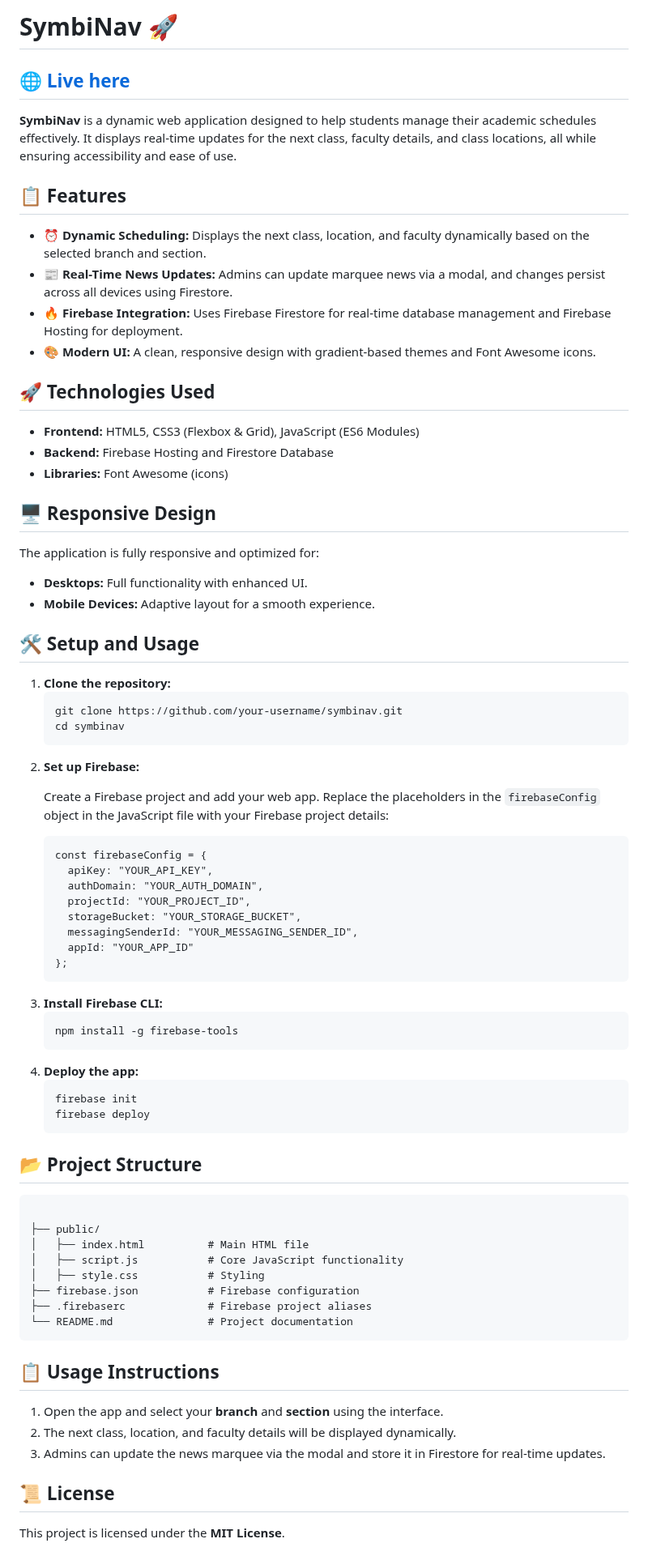
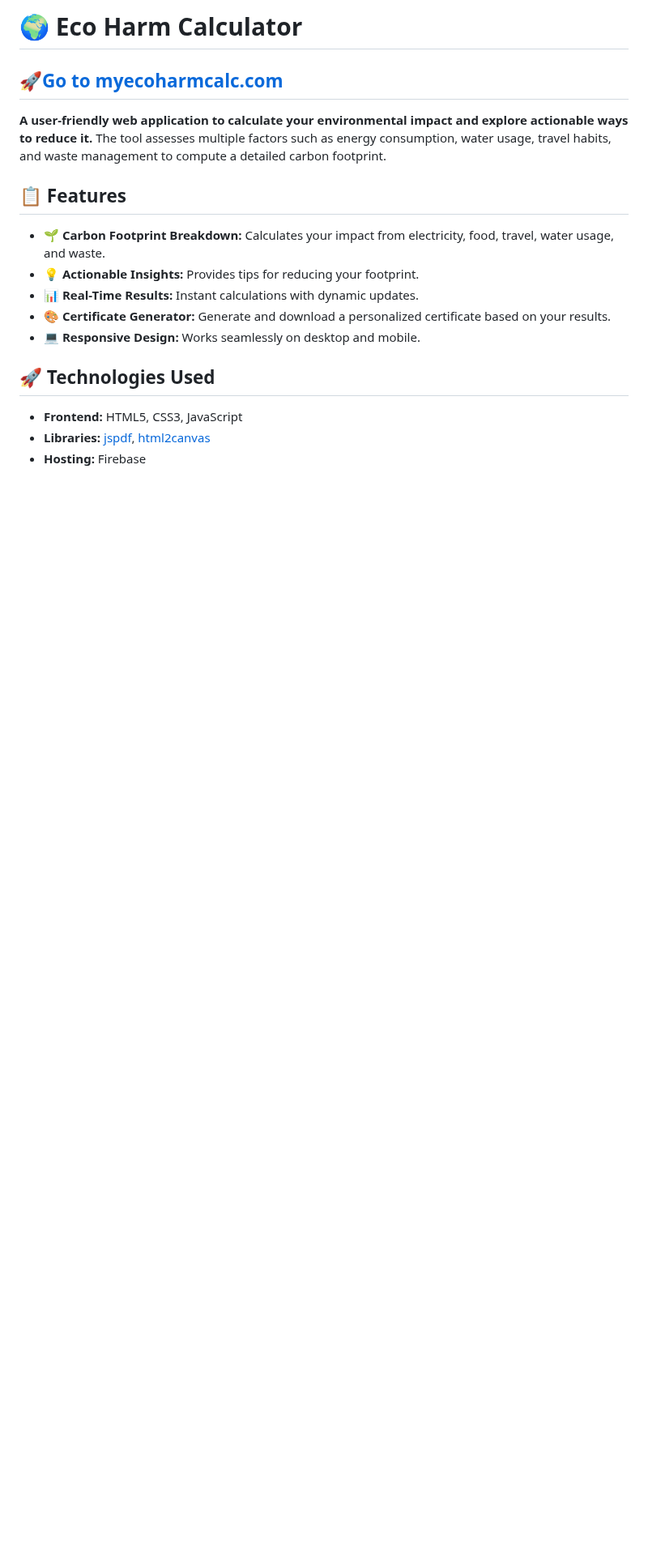
Before and after one commit to DewashishCodes/ECO-HARM-CALCULATOR, a Markdown page: README.md, the part around one of its changes. Shown at 81% size. Drawn GitHub-style; blank space fills up the shorter version.

```diff
--- a/README.md
+++ b/README.md
@@ -1,76 +1,27 @@
-<h1>SymbiNav 🚀</h1>
-<h2><a href="https://symbinav.web.app">🌐 Live here
-</a></h2>
-<p><strong>SymbiNav</strong> is a dynamic web application designed to help students manage their academic schedules effectively. It displays real-time updates for the next class, faculty details, and class locations, all while ensuring accessibility and ease of use.</p>
+<h1>🌍 Eco Harm Calculator</h1>
+<h2><a href="https://www.myharmcalc](https://myecoharmcalc.web.app">🚀Go to myecoharmcalc.com</a></h2>
+  <p>
+    <strong>A user-friendly web application to calculate your environmental impact and explore actionable ways to reduce it.</strong>
+    The tool assesses multiple factors such as energy consumption, water usage, travel habits, and waste management to compute a detailed carbon footprint.
+  </p>
 
-<h2>📋 Features</h2>
-<ul>
-  <li>⏰ <strong>Dynamic Scheduling:</strong> Displays the next class, location, and faculty dynamically based on the selected branch and section.</li>
-  <li>📰 <strong>Real-Time News Updates:</strong> Admins can update marquee news via a modal, and changes persist across all devices using Firestore.</li>
-  <li>🔥 <strong>Firebase Integration:</strong> Uses Firebase Firestore for real-time database management and Firebase Hosting for deployment.</li>
-  <li>🎨 <strong>Modern UI:</strong> A clean, responsive design with gradient-based themes and Font Awesome icons.</li>
-</ul>
+  <h2>📋 Features</h2>
+  <ul>
+    <li>🌱 <strong>Carbon Footprint Breakdown:</strong> Calculates your impact from electricity, food, travel, water usage, and waste.</li>
+    <li>💡 <strong>Actionable Insights:</strong> Provides tips for reducing your footprint.</li>
+    <li>📊 <strong>Real-Time Results:</strong> Instant calculations with dynamic updates.</li>
+    <li>🎨 <strong>Certificate Generator:</strong> Generate and download a personalized certificate based on your results.</li>
+    <li>💻 <strong>Responsive Design:</strong> Works seamlessly on desktop and mobile.</li>
+  </ul>
 
-<h2>🚀 Technologies Used</h2>
-<ul>
-  <li><strong>Frontend:</strong> HTML5, CSS3 (Flexbox & Grid), JavaScript (ES6 Modules)</li>
-  <li><strong>Backend:</strong> Firebase Hosting and Firestore Database</li>
-  <li><strong>Libraries:</strong> Font Awesome (icons)</li>
-</ul>
-
-<h2>🖥️ Responsive Design</h2>
-<p>The application is fully responsive and optimized for:</p>
-<ul>
-  <li><strong>Desktops:</strong> Full functionality with enhanced UI.</li>
-  <li><strong>Mobile Devices:</strong> Adaptive layout for a smooth experience.</li>
-</ul>
-
-<h2>🛠️ Setup and Usage</h2>
-<ol>
-  <li><strong>Clone the repository:</strong>
-    <pre><code>git clone https://github.com/your-username/symbinav.git
-cd symbinav</code></pre>
-  </li>
-  <li><strong>Set up Firebase:</strong>
-    <p>Create a Firebase project and add your web app. Replace the placeholders in the <code>firebaseConfig</code> object in the JavaScript file with your Firebase project details:</p>
-    <pre><code>const firebaseConfig = {
-  apiKey: "YOUR_API_KEY",
-  authDomain: "YOUR_AUTH_DOMAIN",
-  projectId: "YOUR_PROJECT_ID",
-  storageBucket: "YOUR_STORAGE_BUCKET",
-  messagingSenderId: "YOUR_MESSAGING_SENDER_ID",
-  appId: "YOUR_APP_ID"
-};</code></pre>
-  </li>
-  <li><strong>Install Firebase CLI:</strong>
-    <pre><code>npm install -g firebase-tools</code></pre>
-  </li>
-  <li><strong>Deploy the app:</strong>
-    <pre><code>firebase init
-firebase deploy</code></pre>
-  </li>
-</ol>
-
-<h2>📂 Project Structure</h2>
-<pre><code>
-├── public/
-│   ├── index.html          # Main HTML file
-│   ├── script.js           # Core JavaScript functionality
-│   ├── style.css           # Styling
-├── firebase.json           # Firebase configuration
-├── .firebaserc             # Firebase project aliases
-└── README.md               # Project documentation
-</code></pre>
+  <h2>🚀 Technologies Used</h2>
+  <ul>
+    <li><strong>Frontend:</strong> HTML5, CSS3, JavaScript</li>
+    <li><strong>Libraries:</strong> <a href="https://github.com/parallax/jsPDF">jspdf</a>, <a href="https://html2canvas.hertzen.com/">html2canvas</a></li>
+    <li><strong>Hosting:</strong> Firebase</li>
+  </ul>
 
 
 
-<h2>📋 Usage Instructions</h2>
-<ol>
-  <li>Open the app and select your <strong>branch</strong> and <strong>section</strong> using the interface.</li>
-  <li>The next class, location, and faculty details will be displayed dynamically.</li>
-  <li>Admins can update the news marquee via the modal and store it in Firestore for real-time updates.</li>
-</ol>
 
-<h2>📜 License</h2>
-<p>This project is licensed under the <strong>MIT License</strong>.</p>
 
```
Also changed, not shown: other parts of README.md (+92 -6 lines).
